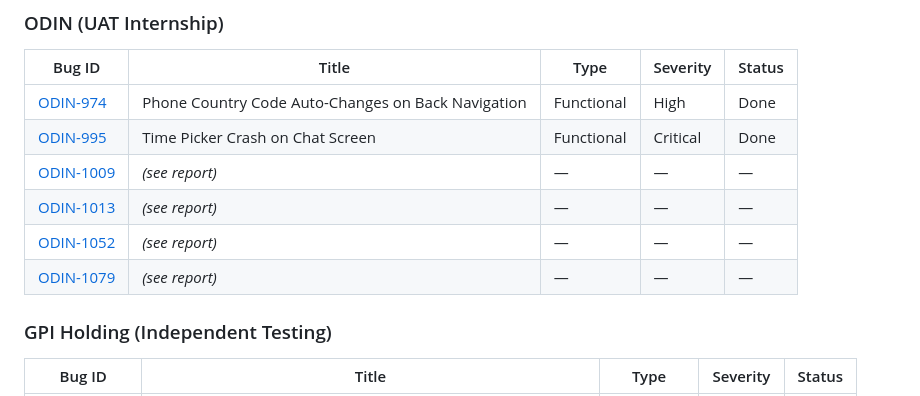
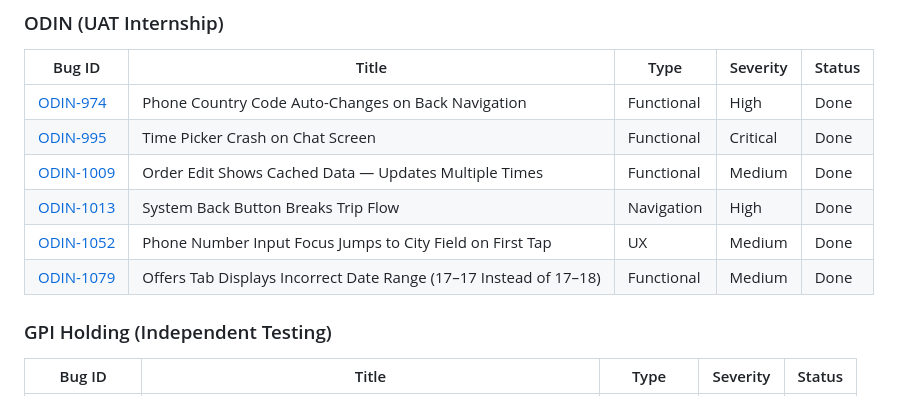
Before and after one commit to anadanelia369/QA-Portfolio, a Markdown page: README.md, the part around the change. Rendered like a GitHub page.

Commit message:
Fix bug report table - add missing titles

```diff
--- a/README.md
+++ b/README.md
@@ -49,10 +49,10 @@ Skilled in bug reporting, test case design (EP, BVA, Decision Tables), and REST
 |--------|-------|------|----------|--------|
 | [ODIN-974](bug-reports/ODIN/ODIN-974.md) | Phone Country Code Auto-Changes on Back Navigation | Functional | High | Done |
 | [ODIN-995](bug-reports/ODIN/ODIN-995.md) | Time Picker Crash on Chat Screen | Functional | Critical | Done |
-| [ODIN-1009](bug-reports/ODIN/ODIN-1009.md) | *(see report)* | — | — | — |
-| [ODIN-1013](bug-reports/ODIN/ODIN-1013.md) | *(see report)* | — | — | — |
-| [ODIN-1052](bug-reports/ODIN/ODIN-1052.md) | *(see report)* | — | — | — |
-| [ODIN-1079](bug-reports/ODIN/ODIN-1079.md) | *(see report)* | — | — | — |
+| [ODIN-1009](bug-reports/ODIN/ODIN-1009.md) | Order Edit Shows Cached Data — Updates Multiple Times | Functional | Medium | Done |
+| [ODIN-1013](bug-reports/ODIN/ODIN-1013.md) | System Back Button Breaks Trip Flow | Navigation | High | Done |
+| [ODIN-1052](bug-reports/ODIN/ODIN-1052.md) | Phone Number Input Focus Jumps to City Field on First Tap | UX | Medium | Done |
+| [ODIN-1079](bug-reports/ODIN/ODIN-1079.md) | Offers Tab Displays Incorrect Date Range (17–17 Instead of 17–18) | Functional | Medium | Done |
 
 ### GPI Holding (Independent Testing)
 
```
